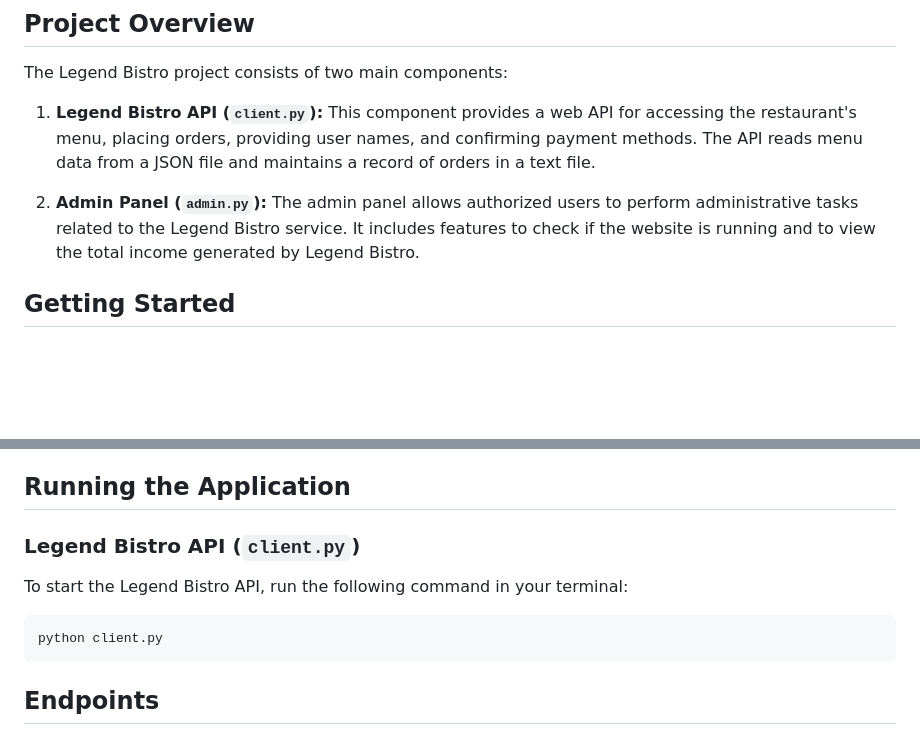
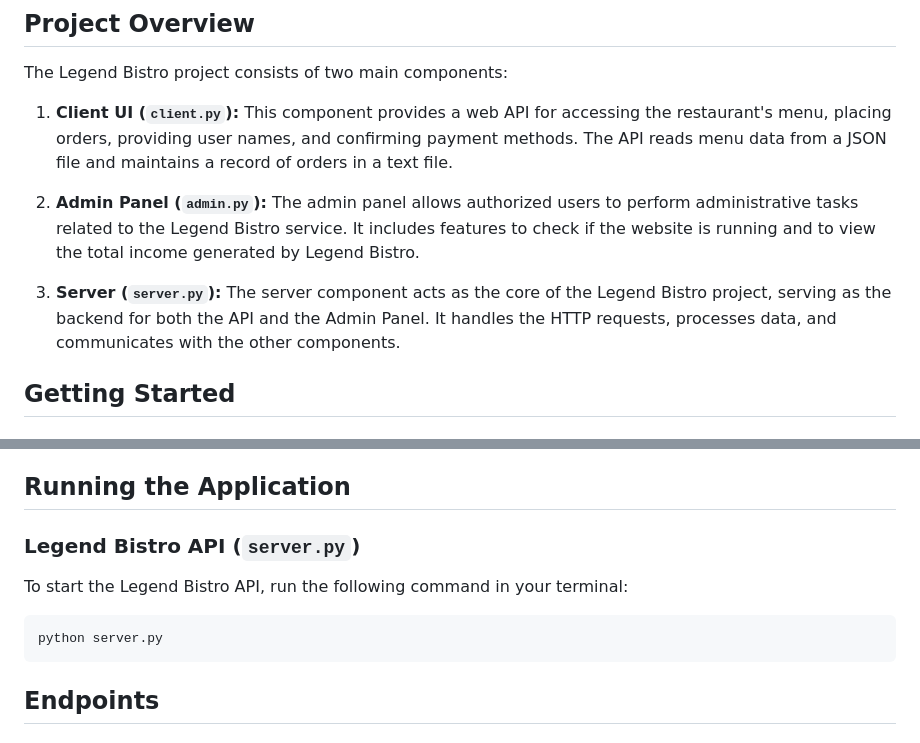
Before and after one commit to Ashraf-wan/Legend_Bistro, a Markdown page: README.md, 2 parts joined by grey strips. Drawn GitHub-style; blank space fills up the shorter version.

````diff
--- a/README.md
+++ b/README.md
@@ -19,9 +19,12 @@ Welcome to the Legend Bistro project! Legend Bistro is a simple restaurant manag
 
 The Legend Bistro project consists of two main components:
 
-1. **Legend Bistro API (`client.py`):** This component provides a web API for accessing the restaurant's menu, placing orders, providing user names, and confirming payment methods. The API reads menu data from a JSON file and maintains a record of orders in a text file.
+1. **Client UI (`client.py`):** This component provides a web API for accessing the restaurant's menu, placing orders, providing user names, and confirming payment methods. The API reads menu data from a JSON file and maintains a record of orders in a text file.
 
 2. **Admin Panel (`admin.py`):** The admin panel allows authorized users to perform administrative tasks related to the Legend Bistro service. It includes features to check if the website is running and to view the total income generated by Legend Bistro.
+
+3. **Server (`server.py`):** The server component acts as the core of the Legend Bistro project, serving as the backend for both the API and the Admin Panel. It handles the HTTP requests, processes data, and communicates with the other components.
+
 
 ## Getting Started
 
@@ -43,12 +46,12 @@ Before running the Legend Bistro project, ensure you have the following prerequi
 
 ## Running the Application
 
-### Legend Bistro API (`client.py`)
+### Legend Bistro API (`server.py`)
 
 To start the Legend Bistro API, run the following command in your terminal:
 
 ```bash
-python client.py
+python server.py
 ```
 
 ## Endpoints
````
